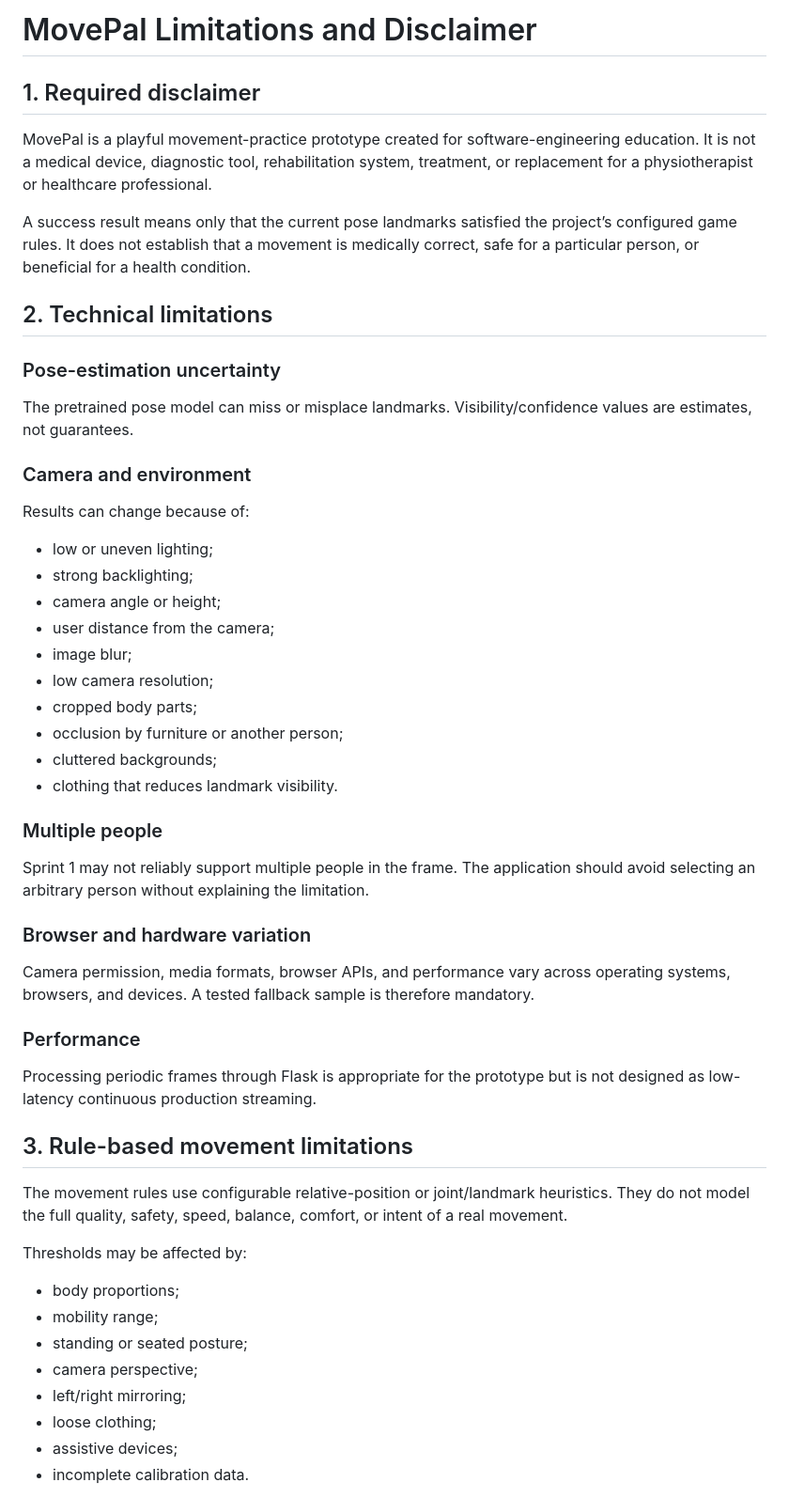
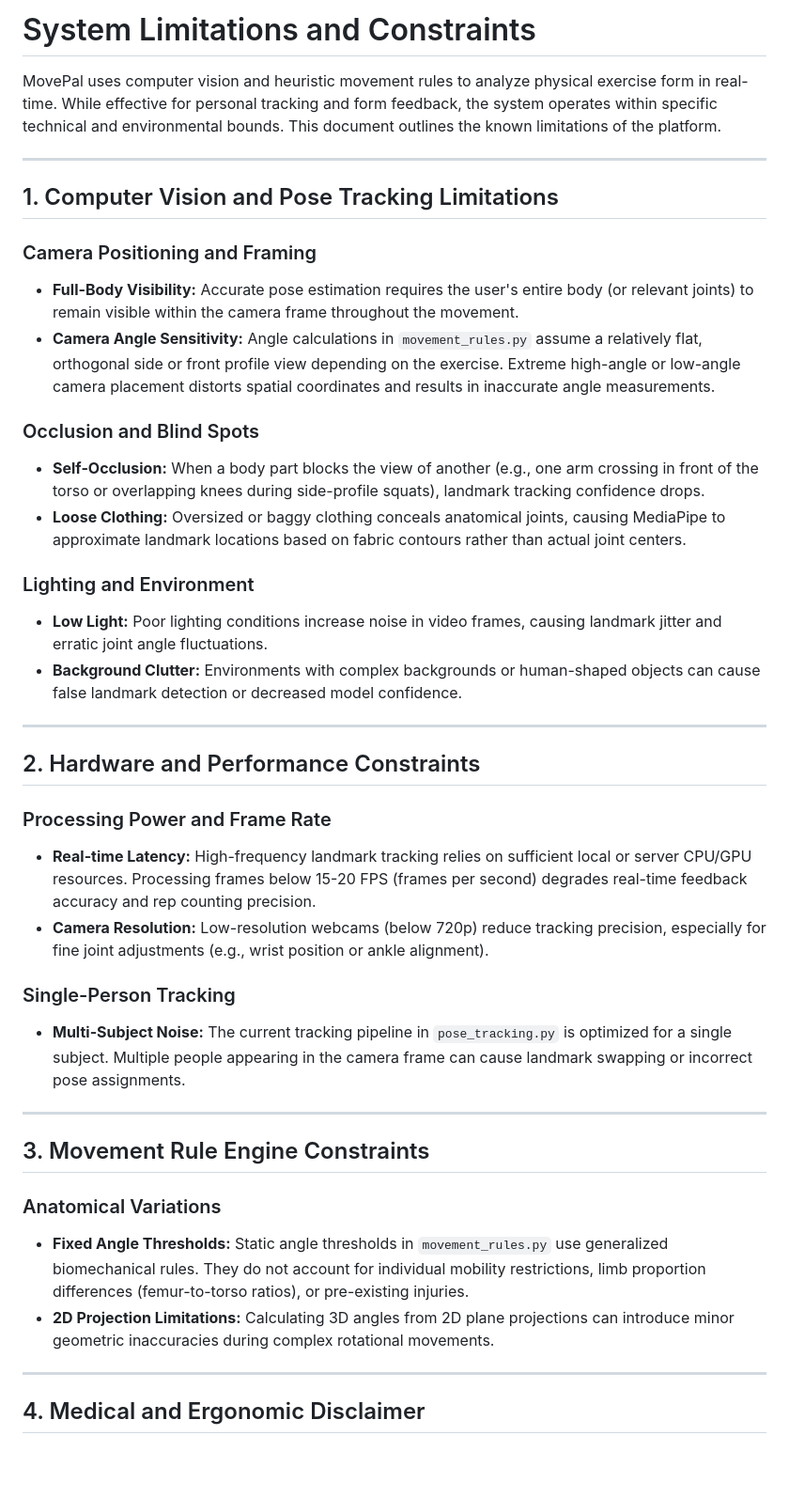
Before and after one commit to SE4CVndNN/movepal, a Markdown page: docs/limitations.md, the part around one of its changes. Shown at 94% size. Rendered like a GitHub page; blank space fills up the shorter version.

Commit message:
updated changes on limitations.md due to some improvements
this update is an a part of a task about documentation

```diff
--- a/docs/limitations.md
+++ b/docs/limitations.md
@@ -1,56 +1,43 @@
-# MovePal Limitations and Disclaimer
+# System Limitations and Constraints
 
-## 1. Required disclaimer
+MovePal uses computer vision and heuristic movement rules to analyze physical exercise form in real-time. While effective for personal tracking and form feedback, the system operates within specific technical and environmental bounds. This document outlines the known limitations of the platform.
 
-MovePal is a playful movement-practice prototype created for software-engineering education. It is not a medical device, diagnostic tool, rehabilitation system, treatment, or replacement for a physiotherapist or healthcare professional.
+---
 
-A success result means only that the current pose landmarks satisfied the project’s configured game rules. It does not establish that a movement is medically correct, safe for a particular person, or beneficial for a health condition.
+## 1. Computer Vision and Pose Tracking Limitations
 
-## 2. Technical limitations
+### Camera Positioning and Framing
+* **Full-Body Visibility:** Accurate pose estimation requires the user's entire body (or relevant joints) to remain visible within the camera frame throughout the movement.
+* **Camera Angle Sensitivity:** Angle calculations in `movement_rules.py` assume a relatively flat, orthogonal side or front profile view depending on the exercise. Extreme high-angle or low-angle camera placement distorts spatial coordinates and results in inaccurate angle measurements.
 
-### Pose-estimation uncertainty
+### Occlusion and Blind Spots
+* **Self-Occlusion:** When a body part blocks the view of another (e.g., one arm crossing in front of the torso or overlapping knees during side-profile squats), landmark tracking confidence drops.
+* **Loose Clothing:** Oversized or baggy clothing conceals anatomical joints, causing MediaPipe to approximate landmark locations based on fabric contours rather than actual joint centers.
 
-The pretrained pose model can miss or misplace landmarks. Visibility/confidence values are estimates, not guarantees.
+### Lighting and Environment
+* **Low Light:** Poor lighting conditions increase noise in video frames, causing landmark jitter and erratic joint angle fluctuations.
+* **Background Clutter:** Environments with complex backgrounds or human-shaped objects can cause false landmark detection or decreased model confidence.
 
-### Camera and environment
+---
 
-Results can change because of:
+## 2. Hardware and Performance Constraints
 
-- low or uneven lighting;
-- strong backlighting;
-- camera angle or height;
-- user distance from the camera;
-- image blur;
-- low camera resolution;
-- cropped body parts;
-- occlusion by furniture or another person;
-- cluttered backgrounds;
-- clothing that reduces landmark visibility.
+### Processing Power and Frame Rate
+* **Real-time Latency:** High-frequency landmark tracking relies on sufficient local or server CPU/GPU resources. Processing frames below 15-20 FPS (frames per second) degrades real-time feedback accuracy and rep counting precision.
+* **Camera Resolution:** Low-resolution webcams (below 720p) reduce tracking precision, especially for fine joint adjustments (e.g., wrist position or ankle alignment).
 
-### Multiple people
+### Single-Person Tracking
+* **Multi-Subject Noise:** The current tracking pipeline in `pose_tracking.py` is optimized for a single subject. Multiple people appearing in the camera frame can cause landmark swapping or incorrect pose assignments.
 
-Sprint 1 may not reliably support multiple people in the frame. The application should avoid selecting an arbitrary person without explaining the limitation.
+---
 
-### Browser and hardware variation
+## 3. Movement Rule Engine Constraints
 
-Camera permission, media formats, browser APIs, and performance vary across operating systems, browsers, and devices. A tested fallback sample is therefore mandatory.
+### Anatomical Variations
+* **Fixed Angle Thresholds:** Static angle thresholds in `movement_rules.py` use generalized biomechanical rules. They do not account for individual mobility restrictions, limb proportion differences (femur-to-torso ratios), or pre-existing injuries.
+* **2D Projection Limitations:** Calculating 3D angles from 2D plane projections can introduce minor geometric inaccuracies during complex rotational movements.
 
-### Performance
+---
 
-Processing periodic frames through Flask is appropriate for the prototype but is not designed as low-latency continuous production streaming.
+## 4. Medical and Ergonomic Disclaimer
 
-## 3. Rule-based movement limitations
-
-The movement rules use configurable relative-position or joint/landmark heuristics. They do not model the full quality, safety, speed, balance, comfort, or intent of a real movement.
-
-Thresholds may be affected by:
-
-- body proportions;
-- mobility range;
-- standing or seated posture;
-- camera perspective;
-- left/right mirroring;
-- loose clothing;
-- assistive devices;
-- incomplete calibration data.
-
```
Also changed, not shown: other parts of docs/limitations.md (+2 -83 lines).
